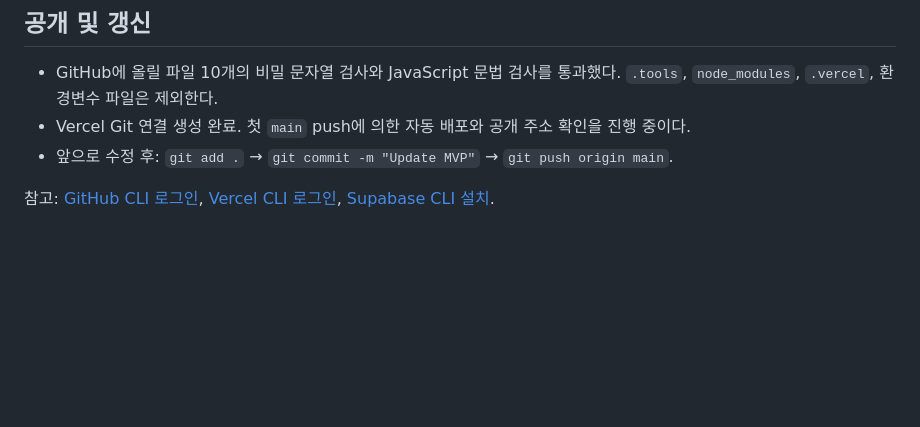
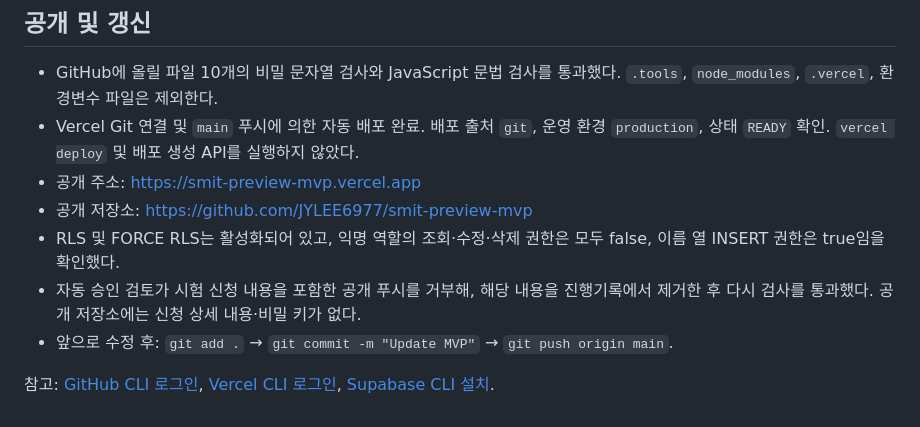
Before and after one commit to JYLEE6977/smit-preview-mvp, a Markdown page: 진행기록.md, the part around the change. Drawn GitHub-style; blank space fills up the shorter version.

Commit message:
Record verified Git deployment and database access controls

```diff
--- a/진행기록.md
+++ b/진행기록.md
@@ -51,7 +51,11 @@ npx supabase --version
 ## 공개 및 갱신
 
 - GitHub에 올릴 파일 10개의 비밀 문자열 검사와 JavaScript 문법 검사를 통과했다. `.tools`, `node_modules`, `.vercel`, 환경변수 파일은 제외한다.
-- Vercel Git 연결 생성 완료. 첫 `main` push에 의한 자동 배포와 공개 주소 확인을 진행 중이다.
+- Vercel Git 연결 및 `main` 푸시에 의한 자동 배포 완료. 배포 출처 `git`, 운영 환경 `production`, 상태 `READY` 확인. `vercel deploy` 및 배포 생성 API를 실행하지 않았다.
+- 공개 주소: https://smit-preview-mvp.vercel.app
+- 공개 저장소: https://github.com/JYLEE6977/smit-preview-mvp
+- RLS 및 FORCE RLS는 활성화되어 있고, 익명 역할의 조회·수정·삭제 권한은 모두 false, 이름 열 INSERT 권한은 true임을 확인했다.
+- 자동 승인 검토가 시험 신청 내용을 포함한 공개 푸시를 거부해, 해당 내용을 진행기록에서 제거한 후 다시 검사를 통과했다. 공개 저장소에는 신청 상세 내용·비밀 키가 없다.
 - 앞으로 수정 후: `git add .` → `git commit -m "Update MVP"` → `git push origin main`.
 
 참고: [GitHub CLI 로그인](https://cli.github.com/manual/gh_auth_login), [Vercel CLI 로그인](https://vercel.com/docs/cli/login), [Supabase CLI 설치](https://supabase.com/docs/guides/local-development/cli/getting-started).
```
